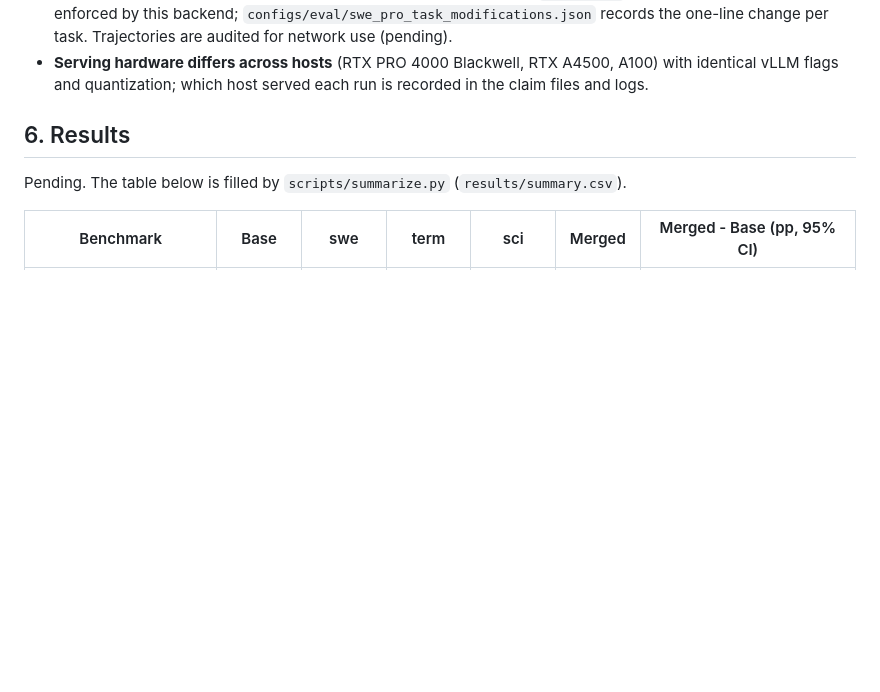
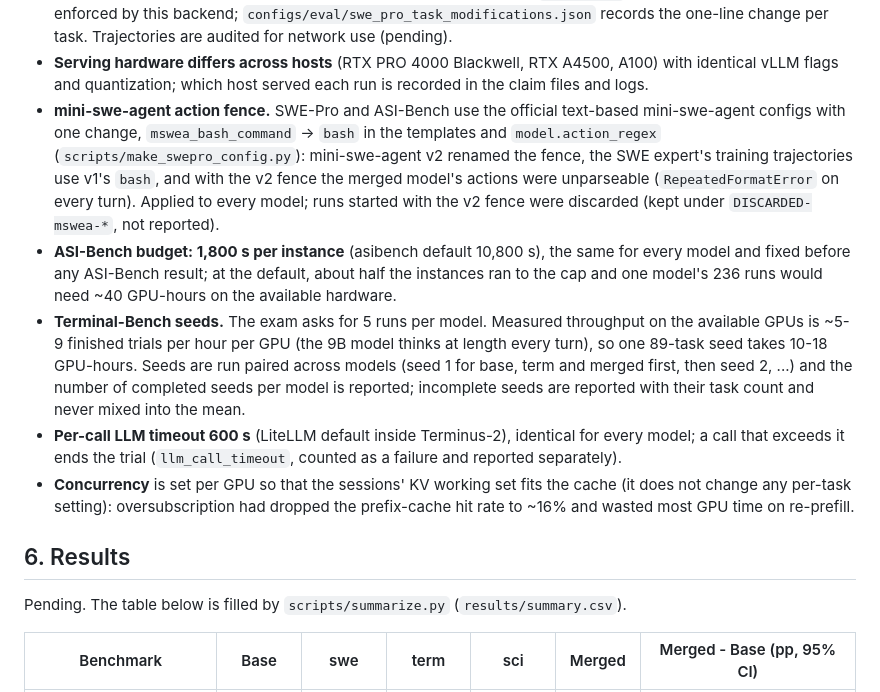
Before and after one commit to ktwu01/qwen36-35b-takehome, a Markdown page: README.md, the part around the change. GitHub-like rendering; blank space fills up the shorter version.

Commit message:
README: document fence restoration, ASI budget, TB2 seed coverage, call timeout, concurrency
Co-Authored-By: Claude Opus 5.5 <noreply@anthropic.com>

```diff
--- a/README.md
+++ b/README.md
@@ -161,6 +161,25 @@ Terminal-Bench model-card setting). Max tokens: TB2 80K (81,920); HLE 32,768; ag
   per task. Trajectories are audited for network use (pending).
 - **Serving hardware differs across hosts** (RTX PRO 4000 Blackwell, RTX A4500, A100) with identical
   vLLM flags and quantization; which host served each run is recorded in the claim files and logs.
+- **mini-swe-agent action fence.** SWE-Pro and ASI-Bench use the official text-based mini-swe-agent
+  configs with one change, `mswea_bash_command` -> `bash` in the templates and `model.action_regex`
+  (`scripts/make_swepro_config.py`): mini-swe-agent v2 renamed the fence, the SWE expert's training
+  trajectories use v1's `bash`, and with the v2 fence the merged model's actions were unparseable
+  (`RepeatedFormatError` on every turn). Applied to every model; runs started with the v2 fence were
+  discarded (kept under `DISCARDED-mswea-*`, not reported).
+- **ASI-Bench budget: 1,800 s per instance** (asibench default 10,800 s), the same for every model and
+  fixed before any ASI-Bench result; at the default, about half the instances ran to the cap and one
+  model's 236 runs would need ~40 GPU-hours on the available hardware.
+- **Terminal-Bench seeds.** The exam asks for 5 runs per model. Measured throughput on the available
+  GPUs is ~5-9 finished trials per hour per GPU (the 9B model thinks at length every turn), so one 89-task
+  seed takes 10-18 GPU-hours. Seeds are run paired across models (seed 1 for base, term and merged first,
+  then seed 2, ...) and the number of completed seeds per model is reported; incomplete seeds are
+  reported with their task count and never mixed into the mean.
+- **Per-call LLM timeout 600 s** (LiteLLM default inside Terminus-2), identical for every model; a call
+  that exceeds it ends the trial (`llm_call_timeout`, counted as a failure and reported separately).
+- **Concurrency** is set per GPU so that the sessions' KV working set fits the cache (it does not change
+  any per-task setting): oversubscription had dropped the prefix-cache hit rate to ~16% and wasted most
+  GPU time on re-prefill.
 
 ## 6. Results
 
```
